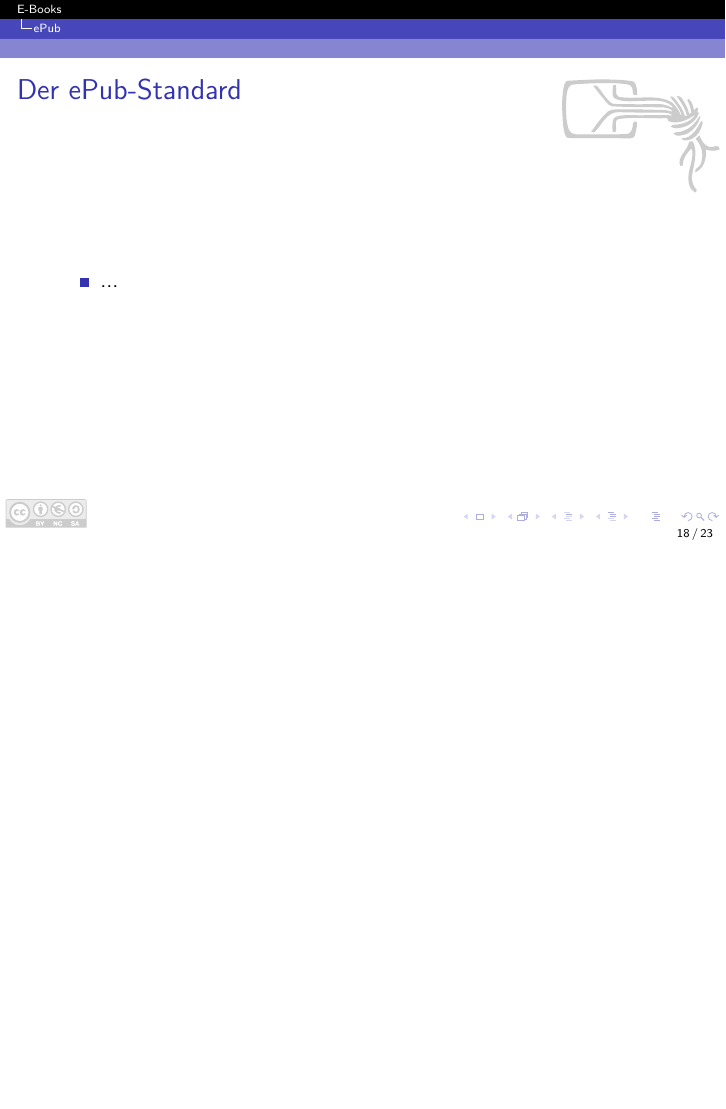
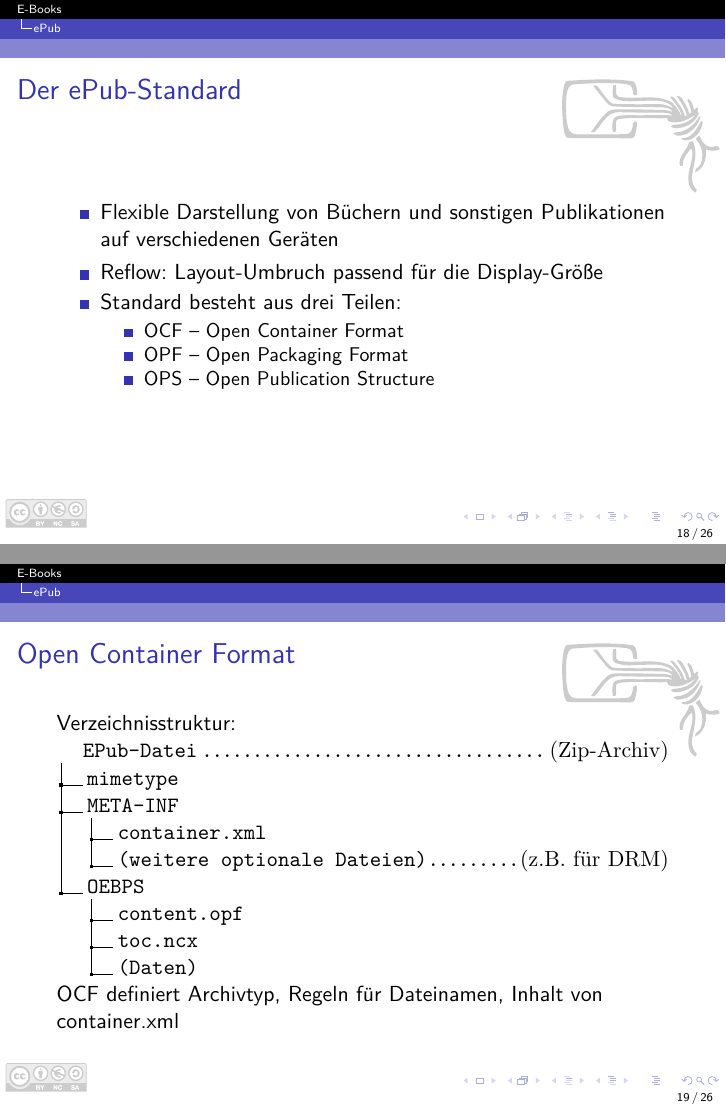
Before and after one commit to Skyr/Vortrag-EBooks, LaTeX slides (EBooks.tex, which reads dirtree.sty, dirtree.tex): page 21 of 26 before the commit and pages 21 and 22 of 29 after it, the two joined at a grey line, the shorter picture padded with empty space. Compiled offline with pdfLaTeX.

Commit message:
E-Pub-Standard (ocf, Teil opf)

```diff
--- a/EBooks.tex
+++ b/EBooks.tex
@@ -7,6 +7,8 @@
 \usepackage{url}
 \usepackage{endnotes}
 \usepackage{calc}
+\usepackage{listings}
+\usepackage{dirtree}
 
 \usetheme{Antibes}
 \usecolortheme{dolphin}
@@ -27,6 +29,17 @@
 \newcommand{\urlref}[2]{\only<#1>{\endnote{\url{#2}}}}
 %\def\supertiny{ \font\supertinyfont = cmr10 at 1pt \relax \supertinyfont}
 \renewcommand{\enotesize}{\tiny}
+
+\lstnewenvironment{xml}
+  {\lstset{language=XML,
+		basicstyle=\tiny,
+		extendedchars=\true,
+		tabsize=2,
+		breaklines=true,
+		breakatwhitespace=true,
+		inputencoding=utf8}}
+	{}
+
 
 \title{E-Books}
 \subtitle{Einblick in die Technik der digitalen Bücher}
@@ -294,6 +307,33 @@
 
 \begin{frame}{Der ePub-Standard}
 	\begin{itemize}
-		\item ...
+		\item Flexible Darstellung von Büchern und sonstigen Publikationen auf verschiedenen Geräten
+		\item Reflow: Layout-Umbruch passend für die Display-Größe
+		\item Standard besteht aus drei Teilen:
+		\begin{itemize}
+			\item OCF -- Open Container Format
+			\item OPF -- Open Packaging Format
+			\item OPS -- Open Publication Structure
+		\end{itemize}
 	\end{itemize}
 \end{frame}
+
+\begin{frame}{Open Container Format}
+Verzeichnisstruktur:
+\dirtree{%
+.0 EPub-Datei\DTcomment{(Zip-Archiv)}.
+.1 mimetype.
+.1 META-INF.
+.2 container.xml.
+.2 (weitere optionale Dateien)\DTcomment{(z.B. für DRM)}.
+.1 OEBPS.
+.2 content.opf.
+.2 toc.ncx.
+.2 (Daten).
+}
+OCF definiert Archivtyp, Regeln für Dateinamen, Inhalt von container.xml
+\end{frame}
+
+
+\begin{frame}[fragile]
+\frametitle{Open Container Format}
@@ -299,0 +357 @@
+\begin{frame}{Open Packaging Format}
--- /dev/null
+++ b/dirtree.sty
@@ -0,0 +1,57 @@
+%%
+%% This is file `dirtree.sty',
+%% generated with the docstrip utility.
+%%
+%% The original source files were:
+%%
+%% dirtree.dtx  (with options: `latex-wrapper')
+%%
+%% IMPORTANT NOTICE:
+%%
+%% For the copyright see the source file.
+%%
+%% Any modified versions of this file must be renamed
+%% with new filenames distinct from dirtree.sty.
+%%
+%% For distribution of the original source see the terms
+%% for copying and modification in the file dirtree.dtx.
+%%
+%% This generated file may be distributed as long as the
+%% original source files, as listed above, are part of the
+%% same distribution. (The sources need not necessarily be
+%% in the same archive or directory.)
+%%
+%% Package `dirtree.dtx'
+%% -----------------------------------------------
+%% Copyright (C) 2004-2006 Jean-C\^ome Charpentier
+%% -----------------------------------------------
+%%
+%% This work may be distributed and/or modified under the
+%% conditions of the LaTeX Project Public License, either version 1.3
+%% of this license or (at your option) any later version.
+%% The latest version of this license is in
+%%   http://www.latex-project.org/lppl.txt
+%% and version 1.3 or later is part of all distributions of LaTeX
+%% version 2003/12/01 or later.
+%%
+%% See CTAN archives in directory macros/latex/base/lppl.txt.
+%%
+%% CONTENTS:
+%%   This work consists of the files dirtree.ins and dirtree.dtx.
+%%   Derived files are dirtree.tex and dirtree.sty.
+%%
+%% DESCRIPTION:
+%%   dirtree is a package displaying directory trees.
+%%
+ \def\fileversion{0.2}
+ \def\filedate{2006/01/25}
+\NeedsTeXFormat{LaTeX2e}[1995/06/01]
+\ProvidesPackage{dirtree}[\filedate\space v\fileversion\space
+                          package wrapper for dirtree]
+\newcommand*\DT@fromsty{}
+\input{dirtree.tex}
+\ProvidesFile{dirtree.tex}
+  [\filedate\space v\fileversion\space `dirtree' (jcc)]
+\endinput
+%%
+%% End of file `dirtree.sty'.
--- /dev/null
+++ b/dirtree.tex
@@ -0,0 +1,200 @@
+%%
+%% This is file `dirtree.tex',
+%% generated with the docstrip utility.
+%%
+%% The original source files were:
+%%
+%% dirtree.dtx  (with options: `tex')
+%%
+%% IMPORTANT NOTICE:
+%%
+%% For the copyright see the source file.
+%%
+%% Any modified versions of this file must be renamed
+%% with new filenames distinct from dirtree.tex.
+%%
+%% For distribution of the original source see the terms
+%% for copying and modification in the file dirtree.dtx.
+%%
+%% This generated file may be distributed as long as the
+%% original source files, as listed above, are part of the
+%% same distribution. (The sources need not necessarily be
+%% in the same archive or directory.)
+%%
+%% Package `dirtree.dtx'
+%% -----------------------------------------------
+%% Copyright (C) 2004-2006 Jean-C\^ome Charpentier
+%% -----------------------------------------------
+%%
+%% This work may be distributed and/or modified under the
+%% conditions of the LaTeX Project Public License, either version 1.3
+%% of this license or (at your option) any later version.
+%% The latest version of this license is in
+%%   http://www.latex-project.org/lppl.txt
+%% and version 1.3 or later is part of all distributions of LaTeX
+%% version 2003/12/01 or later.
+%%
+%% See CTAN archives in directory macros/latex/base/lppl.txt.
+%%
+%% CONTENTS:
+%%   This work consists of the files dirtree.ins and dirtree.dtx.
+%%   Derived files are dirtree.tex and dirtree.sty.
+%%
+%% DESCRIPTION:
+%%   dirtree is a package displaying directory trees.
+%%
+ \def\fileversion{0.2}
+ \def\filedate{2006/01/25}
+\message{`dirtree' v\fileversion, \filedate\space (jcc)}
+\edef\DTAtCode{\the\catcode`\@}
+\catcode`\@=11
+\long\def\LOOP#1\REPEAT{%
+  \def\ITERATE{#1\relax\expandafter\ITERATE\fi}%
+  \ITERATE
+  \let\ITERATE\relax
+}
+\let\REPEAT=\fi
+\expandafter\ifx\csname DT@fromsty\endcsname\relax
+  \def\@namedef#1{\expandafter\def\csname #1\endcsname}
+  \def\@nameuse#1{\csname #1\endcsname}
+  \long\def\@gobble#1{}
+\fi
+\def\@nameedef#1{\expandafter\edef\csname #1\endcsname}
+\newdimen\DT@offset \DT@offset=0.2em
+\newdimen\DT@width \DT@width=1em
+\newdimen\DT@sep \DT@sep=0.2em
+\newdimen\DT@all
+\DT@all=\DT@offset
+\advance\DT@all \DT@width
+\advance\DT@all \DT@sep
+\newdimen\DT@rulewidth \DT@rulewidth=0.4pt
+\newdimen\DT@dotwidth \DT@dotwidth=1.6pt
+\newdimen\DTbaselineskip \DTbaselineskip=\baselineskip
+\newcount\DT@counti
+\newcount\DT@countii
+\newcount\DT@countiii
+\newcount\DT@countiv
+\def\DTsetlength#1#2#3#4#5{%
+  \DT@offset=#1\relax
+  \DT@width=#2\relax
+  \DT@sep=#3\relax
+  \DT@all=\DT@offset
+  \advance\DT@all by\DT@width
+  \advance\DT@all by\DT@sep
+  \DT@rulewidth=#4\relax
+  \DT@dotwidth=#5\relax
+}
+\expandafter\ifx\csname DT@fromsty\endcsname\relax
+  \def\DTstyle{\tt}
+  \def\DTstylecomment{\rm}
+\else
+  \def\DTstyle{\ttfamily}
+  \def\DTstylecomment{\rmfamily}
+\fi
+\def\DTcomment#1{%
+  \kern\parindent\dotfill
+  {\DTstylecomment{#1}}%
+}
+\def\dirtree#1{%
+  \let\DT@indent=\parindent
+  \parindent=\z@
+  \let\DT@parskip=\parskip
+  \parskip=\z@
+  \let\DT@baselineskip=\baselineskip
+  \baselineskip=\DTbaselineskip
+  \let\DT@strut=\strut
+  \def\strut{\vrule width\z@ height0.7\baselineskip depth0.3\baselineskip}%
+  \DT@counti=\z@
+  \let\next\DT@readarg
+  \next#1\@nil
+  \dimen\z@=\hsize
+  \advance\dimen\z@ -\DT@offset
+  \advance\dimen\z@ -\DT@width
+  \setbox\z@=\hbox to\dimen\z@{%
+    \hsize=\dimen\z@
+    \vbox{\@nameuse{DT@body@1}}%
+  }%
+  \dimen\z@=\ht\z@
+  \advance\dimen0 by\dp\z@
+  \advance\dimen0 by-0.7\baselineskip
+  \ht\z@=0.7\baselineskip
+  \dp\z@=\dimen\z@
+  \par\leavevmode
+  \kern\DT@offset
+  \kern\DT@width
+  \box\z@
+  \endgraf
+  \DT@countii=\@ne
+  \DT@countiii=\z@
+  \dimen3=\dimen\z@
+  \@namedef{DT@lastlevel@1}{-0.7\baselineskip}%
+  \loop
+  \ifnum\DT@countii<\DT@counti
+    \advance\DT@countii \@ne
+    \advance\DT@countiii \@ne
+    \dimen\z@=\@nameuse{DT@level@\the\DT@countii}\DT@all
+    \advance\dimen\z@ by\DT@offset
+    \advance\dimen\z@ by-\DT@all
+    \leavevmode
+    \kern\dimen\z@
+    \DT@countiv=\DT@countii
+    \count@=\z@
+    \LOOP
+      \advance\DT@countiv \m@ne
+      \ifnum\@nameuse{DT@level@\the\DT@countiv} >
+        \@nameuse{DT@level@\the\DT@countii}\relax
+      \else
+        \count@=\@ne
+      \fi
+    \ifnum\count@=\z@
+    \REPEAT
+    \edef\DT@hsize{\the\hsize}%
+    \count@=\@nameuse{DT@level@\the\DT@countii}\relax
+    \dimen\z@=\count@\DT@all
+    \advance\hsize by-\dimen\z@
+    \setbox\z@=\vbox{\@nameuse{DT@body@\the\DT@countii}}%
+    \hsize=\DT@hsize
+    \dimen\z@=\ht\z@
+    \advance\dimen\z@ by\dp\z@
+    \advance\dimen\z@ by-0.7\baselineskip
+    \ht\z@=0.7\baselineskip
+    \dp\z@=\dimen\z@
+    \@nameedef{DT@lastlevel@\the\DT@countii}{\the\dimen3}%
+    \advance\dimen3 by\dimen\z@
+    \advance\dimen3 by0.7\baselineskip
+    \dimen\z@=\@nameuse{DT@lastlevel@\the\DT@countii}\relax
+    \advance\dimen\z@ by-\@nameuse{DT@lastlevel@\the\DT@countiv}\relax
+    \advance\dimen\z@ by0.3\baselineskip
+    \ifnum\@nameuse{DT@level@\the\DT@countiv} <
+        \@nameuse{DT@level@\the\DT@countii}\relax
+      \advance\dimen\z@ by-0.5\baselineskip
+    \fi
+    \kern-0.5\DT@rulewidth
+    \hbox{\vbox to\z@{\vss\hrule width\DT@rulewidth height\dimen\z@}}%
+    \kern-0.5\DT@rulewidth
+    \kern-0.5\DT@dotwidth
+    \vrule width\DT@dotwidth height0.5\DT@dotwidth depth0.5\DT@dotwidth
+    \kern-0.5\DT@dotwidth
+    \vrule width\DT@width height0.5\DT@rulewidth depth0.5\DT@rulewidth
+    \kern\DT@sep
+    \box\z@
+    \endgraf
+  \repeat
+  \parindent=\DT@indent
+  \parskip=\DT@parskip
+  \DT@baselineskip=\baselineskip
+  \let\strut\DT@strut
+}
+\def\DT@readarg.#1 #2. #3\@nil{%
+  \advance\DT@counti \@ne
+  \@namedef{DT@level@\the\DT@counti}{#1}%
+  \@namedef{DT@body@\the\DT@counti}{\strut{\DTstyle{#2}\strut}}%
+  \ifx\relax#3\relax
+    \let\next\@gobble
+  \fi
+  \next#3\@nil
+}
+\catcode`\@=\DTAtCode\relax
+\endinput
+%%
+%% End of file `dirtree.tex'.
```
Also changed, not shown: EBooks.tex (34 more changed lines), 1 other file.
